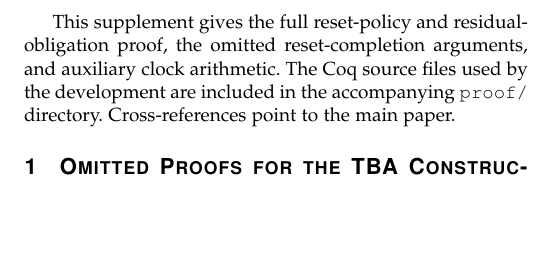
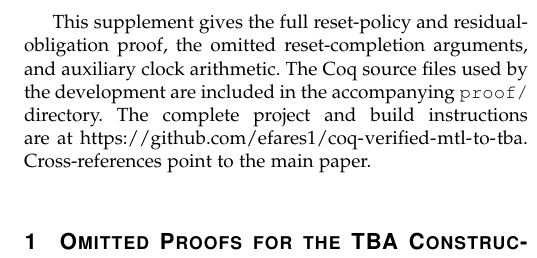
Before and after one commit to efares1/coq-verified-mtl-to-tba, a LaTeX paper (supplement.tex): part of one column of page 1 of 6, cut so that both start at the same text, the shorter picture padded with empty space. Compiled offline with pdfLaTeX; a missing font is replaced by an installed copy or a similar font; a LaTeX package or settings file that is missing is left out.

Commit message:
Add GitHub artifact links to paper and supplement

```diff
--- a/supplement.tex
+++ b/supplement.tex
@@ -43,7 +43,9 @@
 This supplement gives the full reset-policy and residual-obligation proof,
 the omitted reset-completion arguments, and auxiliary clock arithmetic. The
 Coq source files used by the development are included in the accompanying
-\texttt{proof/} directory. Cross-references point to the main paper.
+\texttt{proof/} directory. The complete project and build instructions are at
+\url{https://github.com/efares1/coq-verified-mtl-to-tba}. Cross-references
+point to the main paper.
 
 \section{Omitted Proofs for the TBA Construction}
 \label{sec:supp-proofs}
```
Also changed, not shown: paper1.tex (+4 -0 lines), 2 other files.
